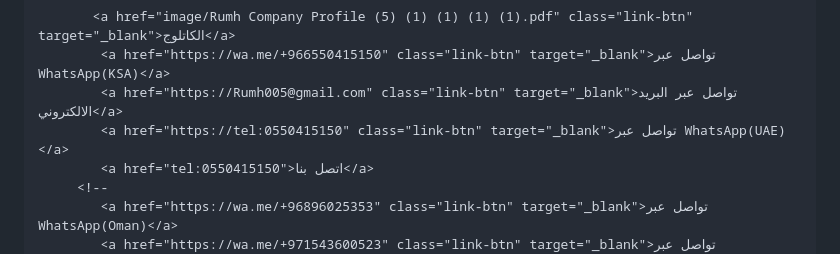
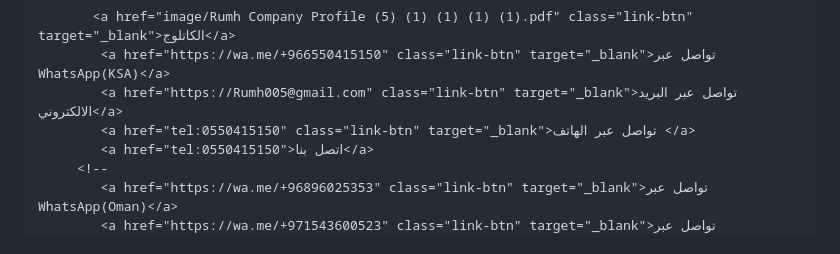
Before and after one commit to deebTechno/Rumh, a Markdown page: README.md, the part around the change. Drawn GitHub-style.

```diff
--- a/README.md
+++ b/README.md
@@ -195,7 +195,7 @@
            <a href="image/Rumh Company Profile (5) (1) (1) (1) (1).pdf" class="link-btn" target="_blank">الكاتلوج</a>
             <a href="https://wa.me/+966550415150" class="link-btn" target="_blank">تواصل عبر WhatsApp(KSA)</a>
             <a href="https://Rumh005@gmail.com" class="link-btn" target="_blank">تواصل عبر البريد الالكتروني</a>
-            <a href="https://tel:0550415150" class="link-btn" target="_blank">تواصل عبر WhatsApp(UAE)</a>
+            <a href="tel:0550415150" class="link-btn" target="_blank">تواصل عبر الهاتف </a>
             <a href="tel:0550415150">اتصل بنا</a>
          <!--
             <a href="https://wa.me/+96896025353" class="link-btn" target="_blank">تواصل عبر WhatsApp(Oman)</a>
```
